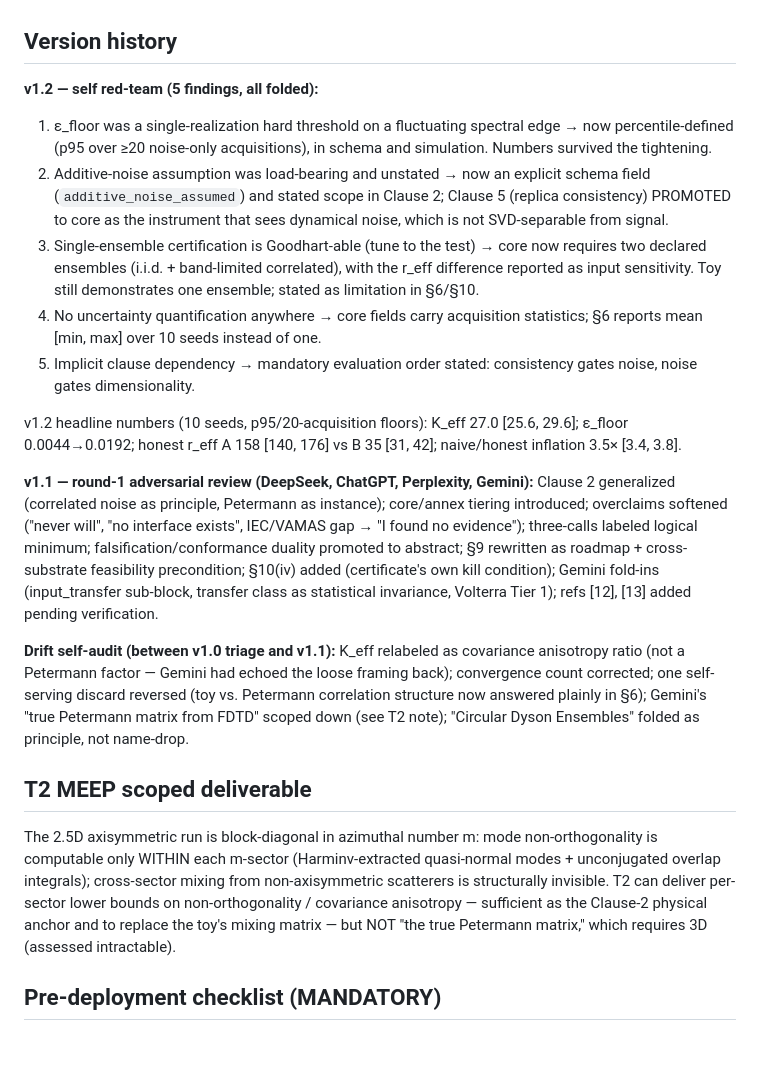
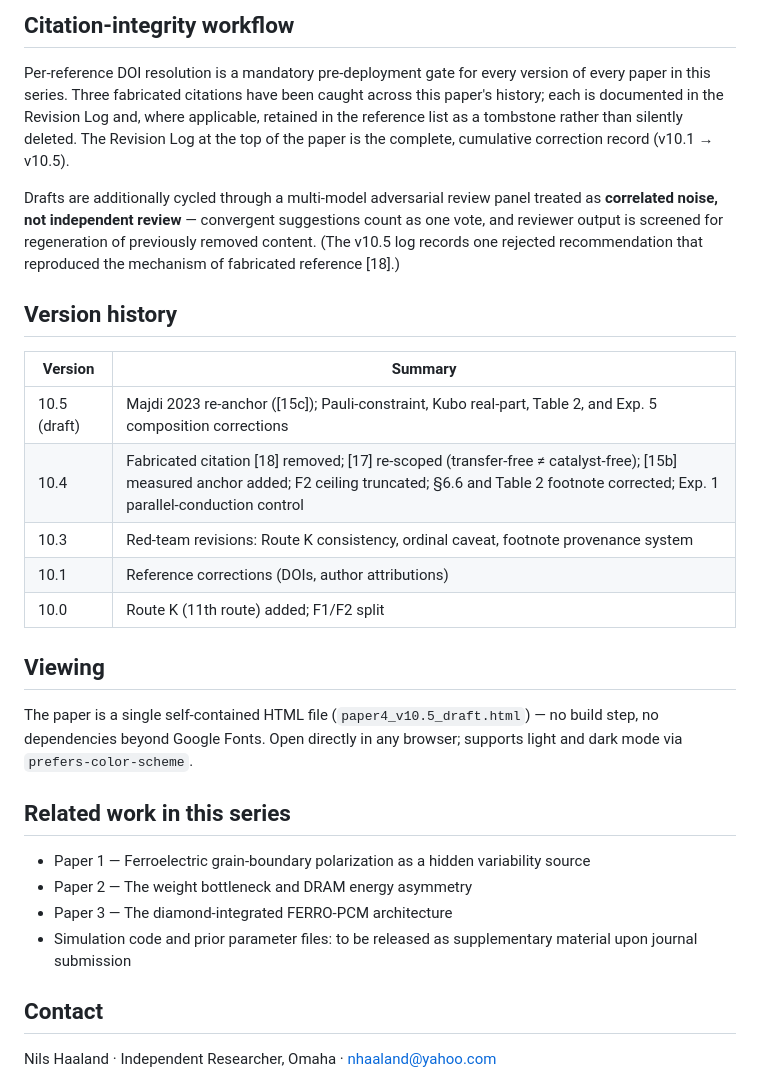
Before and after one commit to bluebflatminor/photonic-memory-paper4, a Markdown page: README.md, the part around one of its changes. Drawn GitHub-style; blank space fills up the shorter version.

```diff
--- a/README.md
+++ b/README.md
@@ -25,54 +40,31 @@ nonlinearity, disorder/transferability).
+## Citation-integrity workflow
+
+Per-reference DOI resolution is a mandatory pre-deployment gate for every version of every paper in this series. Three fabricated citations have been caught across this paper's history; each is documented in the Revision Log and, where applicable, retained in the reference list as a tombstone rather than silently deleted. The Revision Log at the top of the paper is the complete, cumulative correction record (v10.1 → v10.5).
+
+Drafts are additionally cycled through a multi-model adversarial review panel treated as **correlated noise, not independent review** — convergent suggestions count as one vote, and reviewer output is screened for regeneration of previously removed content. (The v10.5 log records one rejected recommendation that reproduced the mechanism of fabricated reference [18].)
 
 ## Version history
 
-**v1.2 — self red-team (5 findings, all folded):**
-1. ε_floor was a single-realization hard threshold on a fluctuating spectral
-   edge → now percentile-defined (p95 over ≥20 noise-only acquisitions),
-   in schema and simulation. Numbers survived the tightening.
-2. Additive-noise assumption was load-bearing and unstated → now an explicit
-   schema field (`additive_noise_assumed`) and stated scope in Clause 2;
-   Clause 5 (replica consistency) PROMOTED to core as the instrument that
-   sees dynamical noise, which is not SVD-separable from signal.
-3. Single-ensemble certification is Goodhart-able (tune to the test) →
-   core now requires two declared ensembles (i.i.d. + band-limited
-   correlated), with the r_eff difference reported as input sensitivity.
-   Toy still demonstrates one ensemble; stated as limitation in §6/§10.
-4. No uncertainty quantification anywhere → core fields carry acquisition
-   statistics; §6 reports mean [min, max] over 10 seeds instead of one.
-5. Implicit clause dependency → mandatory evaluation order stated:
-   consistency gates noise, noise gates dimensionality.
+| Version | Summary |
+|---|---|
+| 10.5 (draft) | Majdi 2023 re-anchor ([15c]); Pauli-constraint, Kubo real-part, Table 2, and Exp. 5 composition corrections |
+| 10.4 | Fabricated citation [18] removed; [17] re-scoped (transfer-free ≠ catalyst-free); [15b] measured anchor added; F2 ceiling truncated; §6.6 and Table 2 footnote corrected; Exp. 1 parallel-conduction control |
+| 10.3 | Red-team revisions: Route K consistency, ordinal caveat, footnote provenance system |
+| 10.1 | Reference corrections (DOIs, author attributions) |
+| 10.0 | Route K (11th route) added; F1/F2 split |
 
-v1.2 headline numbers (10 seeds, p95/20-acquisition floors):
-K_eff 27.0 [25.6, 29.6]; ε_floor 0.0044→0.0192; honest r_eff A 158 [140, 176]
-vs B 35 [31, 42]; naive/honest inflation 3.5× [3.4, 3.8].
+## Viewing
 
-**v1.1 — round-1 adversarial review (DeepSeek, ChatGPT, Perplexity, Gemini):**
-Clause 2 generalized (correlated noise as principle, Petermann as instance);
-core/annex tiering introduced; overclaims softened ("never will", "no
-interface exists", IEC/VAMAS gap → "I found no evidence"); three-calls
-labeled logical minimum; falsification/conformance duality promoted to
-abstract; §9 rewritten as roadmap + cross-substrate feasibility
-precondition; §10(iv) added (certificate's own kill condition); Gemini
-fold-ins (input_transfer sub-block, transfer class as statistical
-invariance, Volterra Tier 1); refs [12], [13] added pending verification.
+The paper is a single self-contained HTML file (`paper4_v10.5_draft.html`) — no build step, no dependencies beyond Google Fonts. Open directly in any browser; supports light and dark mode via `prefers-color-scheme`.
 
-**Drift self-audit (between v1.0 triage and v1.1):** K_eff relabeled as
-covariance anisotropy ratio (not a Petermann factor — Gemini had echoed the
-loose framing back); convergence count corrected; one self-serving discard
-reversed (toy vs. Petermann correlation structure now answered plainly in
-§6); Gemini's "true Petermann matrix from FDTD" scoped down (see T2 note);
-"Circular Dyson Ensembles" folded as principle, not name-drop.
+## Related work in this series
 
-## T2 MEEP scoped deliverable
+- Paper 1 — Ferroelectric grain-boundary polarization as a hidden variability source
+- Paper 2 — The weight bottleneck and DRAM energy asymmetry
+- Paper 3 — The diamond-integrated FERRO-PCM architecture
+- Simulation code and prior parameter files: to be released as supplementary material upon journal submission
 
-The 2.5D axisymmetric run is block-diagonal in azimuthal number m: mode
-non-orthogonality is computable only WITHIN each m-sector (Harminv-extracted
-quasi-normal modes + unconjugated overlap integrals); cross-sector mixing
-from non-axisymmetric scatterers is structurally invisible. T2 can deliver
-per-sector lower bounds on non-orthogonality / covariance anisotropy —
-sufficient as the Clause-2 physical anchor and to replace the toy's mixing
-matrix — but NOT "the true Petermann matrix," which requires 3D (assessed
-intractable).
+## Contact
 
-## Pre-deployment checklist (MANDATORY)
+Nils Haaland · Independent Researcher, Omaha · nhaaland@yahoo.com
 
```
Also changed, not shown: other parts of README.md (+34 -63 lines).
